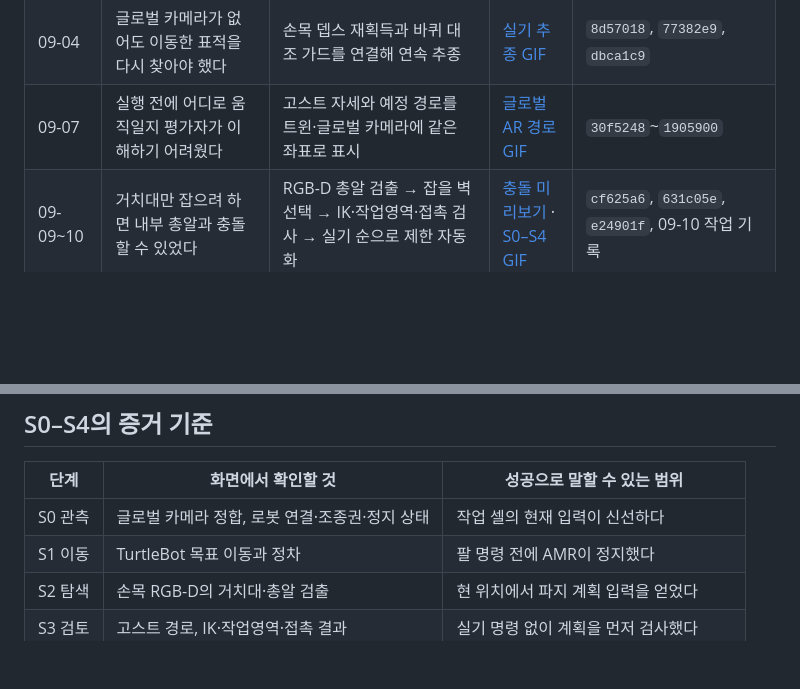
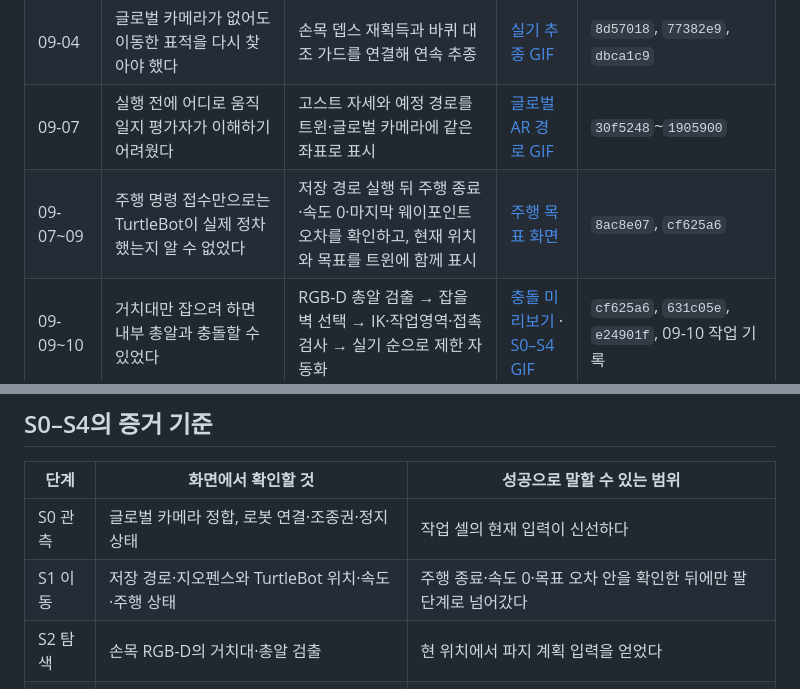
Before and after one commit to eduwing-robotics/ros2-ai-cobot-repo3, a Markdown page: docs/FR5-EVIDENCE-TIMELINE.md, 2 parts joined by grey strips. Drawn GitHub-style; blank space fills up the shorter version.

```diff
--- a/docs/FR5-EVIDENCE-TIMELINE.md
+++ b/docs/FR5-EVIDENCE-TIMELINE.md
@@ -15,6 +15,7 @@
 | 08-20~28 | 고정된 목표만으로는 이동한 AMR을 팔이 따라갈 수 없었다 | TurtleBot 상태를 별도 관문으로 받고, 시뮬 고스트부터 추종 경로를 검토 | 맵·시뮬 기록 | `3f4d208`, `e72dce3` |
 | 09-04 | 글로벌 카메라가 없어도 이동한 표적을 다시 찾아야 했다 | 손목 뎁스 재획득과 바퀴 대조 가드를 연결해 연속 추종 | [실기 추종 GIF](../assets/media/fr5/2026-09-04-live-follow.gif) | `8d57018`, `77382e9`, `dbca1c9` |
 | 09-07 | 실행 전에 어디로 움직일지 평가자가 이해하기 어려웠다 | 고스트 자세와 예정 경로를 트윈·글로벌 카메라에 같은 좌표로 표시 | [글로벌 AR 경로 GIF](../assets/media/fr5/2026-09-07-global-ar-path.gif) | `30f5248`~`1905900` |
+| 09-07~09 | 주행 명령 접수만으로는 TurtleBot이 실제 정차했는지 알 수 없었다 | 저장 경로 실행 뒤 주행 종료·속도 0·마지막 웨이포인트 오차를 확인하고, 현재 위치와 목표를 트윈에 함께 표시 | [주행 목표 화면](../assets/media/fr5/turtlebot-drive-target.png) | `8ac8e07`, `cf625a6` |
 | 09-09~10 | 거치대만 잡으려 하면 내부 총알과 충돌할 수 있었다 | RGB-D 총알 검출 → 잡을 벽 선택 → IK·작업영역·접촉 검사 → 실기 순으로 제한 자동화 | [충돌 미리보기](../assets/media/fr5/2026-09-10-collision-preview.jpg) · [S0–S4 GIF](../assets/media/fr5/2026-09-10-s0-s4-pick-lift.gif) | `cf625a6`, `631c05e`, `e24901f`, 09-10 작업 기록 |
 | 09-11 | 검출 실패 때 사람이 버튼을 다시 눌러야 했다 | 접근 거리와 요각 후보를 바꾸며 재검출하는 S2 자동 탐색, 폰 태그 자세, 공동 고스트를 로컬 코드에 연결 | 아직 새 실기 촬영 전 | 09-11 작업 트리·동기화 커밋 `c59af47`, `56831fb` |
 
@@ -23,7 +24,7 @@
 | 단계 | 화면에서 확인할 것 | 성공으로 말할 수 있는 범위 |
 |---|---|---|
 | S0 관측 | 글로벌 카메라 정합, 로봇 연결·조종권·정지 상태 | 작업 셀의 현재 입력이 신선하다 |
-| S1 이동 | TurtleBot 목표 이동과 정차 | 팔 명령 전에 AMR이 정지했다 |
+| S1 이동 | 저장 경로·지오펜스와 TurtleBot 위치·속도·주행 상태 | 주행 종료·속도 0·목표 오차 안을 확인한 뒤에만 팔 단계로 넘어갔다 |
 | S2 탐색 | 손목 RGB-D의 거치대·총알 검출 | 현 위치에서 파지 계획 입력을 얻었다 |
 | S3 검토 | 고스트 경로, IK·작업영역·접촉 결과 | 실기 명령 없이 계획을 먼저 검사했다 |
 | S4 실행 | 접근→사전 성형→파지→들기와 최종 HOLD | 지정 셀에서 집기·들기를 한 차례 완주했다 |
```
Also changed, not shown: README.md (+32 -6 lines), assets/media/fr5/turtlebot-drive-target.png (added), 1 other file.
